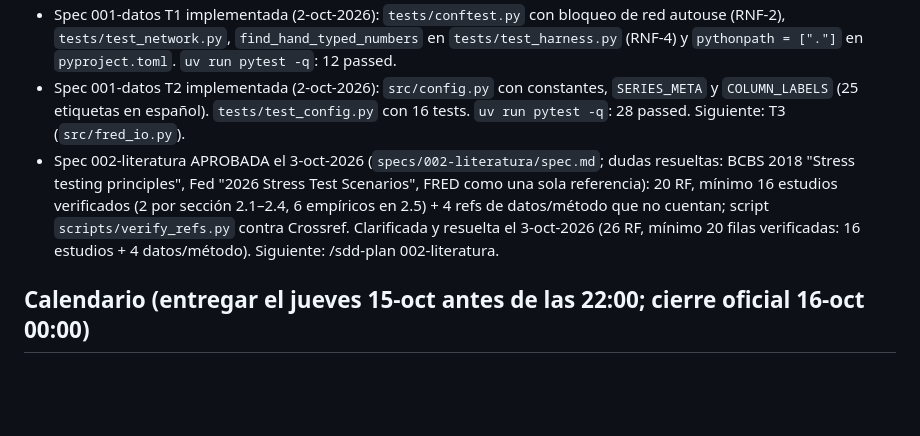
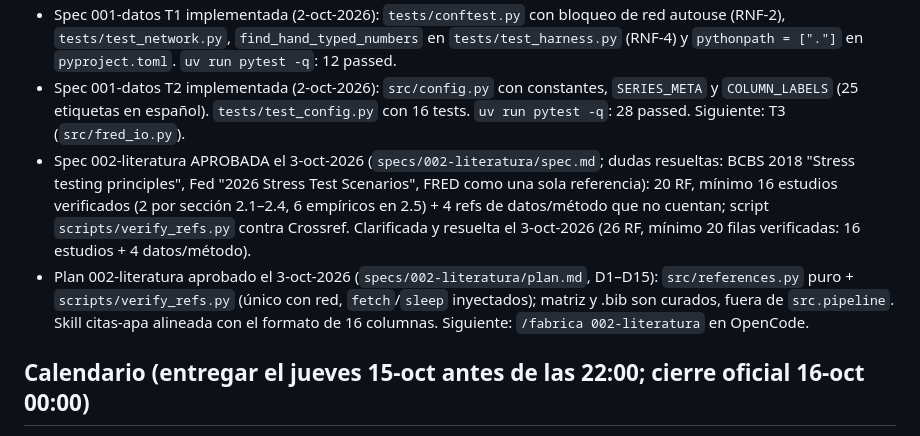
Before and after one commit to gabriel-read/riesgo-credito-macro, a Markdown page: MEMORY.md, the part around the change. Drawn GitHub-style; blank space fills up the shorter version.

Commit message:
plan(002-literatura): aprobado
Co-Authored-By: Claude Sonnet 5.5 <noreply@anthropic.com>

```diff
--- a/MEMORY.md
+++ b/MEMORY.md
@@ -8,7 +8,8 @@ Memoria del proyecto entre sesiones y entre arneses (Claude Code y OpenCode). M
 - Plan 001-datos aprobado el 2-oct-2026 (`specs/001-datos/plan.md`). Decisión clave D1: `data --download` descarga; `data` y `all` construyen solo desde `data/raw/` congelado.
 - Spec 001-datos T1 implementada (2-oct-2026): `tests/conftest.py` con bloqueo de red autouse (RNF-2), `tests/test_network.py`, `find_hand_typed_numbers` en `tests/test_harness.py` (RNF-4) y `pythonpath = ["."]` en `pyproject.toml`. `uv run pytest -q`: 12 passed.
 - Spec 001-datos T2 implementada (2-oct-2026): `src/config.py` con constantes, `SERIES_META` y `COLUMN_LABELS` (25 etiquetas en español). `tests/test_config.py` con 16 tests. `uv run pytest -q`: 28 passed. Siguiente: T3 (`src/fred_io.py`).
-- Spec 002-literatura APROBADA el 3-oct-2026 (`specs/002-literatura/spec.md`; dudas resueltas: BCBS 2018 "Stress testing principles", Fed "2026 Stress Test Scenarios", FRED como una sola referencia): 20 RF, mínimo 16 estudios verificados (2 por sección 2.1–2.4, 6 empíricos en 2.5) + 4 refs de datos/método que no cuentan; script `scripts/verify_refs.py` contra Crossref. Clarificada y resuelta el 3-oct-2026 (26 RF, mínimo 20 filas verificadas: 16 estudios + 4 datos/método). Siguiente: /sdd-plan 002-literatura.
+- Spec 002-literatura APROBADA el 3-oct-2026 (`specs/002-literatura/spec.md`; dudas resueltas: BCBS 2018 "Stress testing principles", Fed "2026 Stress Test Scenarios", FRED como una sola referencia): 20 RF, mínimo 16 estudios verificados (2 por sección 2.1–2.4, 6 empíricos en 2.5) + 4 refs de datos/método que no cuentan; script `scripts/verify_refs.py` contra Crossref. Clarificada y resuelta el 3-oct-2026 (26 RF, mínimo 20 filas verificadas: 16 estudios + 4 datos/método).
+- Plan 002-literatura aprobado el 3-oct-2026 (`specs/002-literatura/plan.md`, D1–D15): `src/references.py` puro + `scripts/verify_refs.py` (único con red, `fetch`/`sleep` inyectados); matriz y .bib son curados, fuera de `src.pipeline`. Skill citas-apa alineada con el formato de 16 columnas. Siguiente: `/fabrica 002-literatura` en OpenCode.
 
 ## Calendario (entregar el jueves 15-oct antes de las 22:00; cierre oficial 16-oct 00:00)
 - 001 datos 3–4 oct · 002 literatura 4–6 oct · 003 modelo I 5–8 oct · 004 modelo II 8–10 oct
```
Also changed, not shown: specs/002-literatura/plan.md (added, +318 -0 lines), 1 other file.
